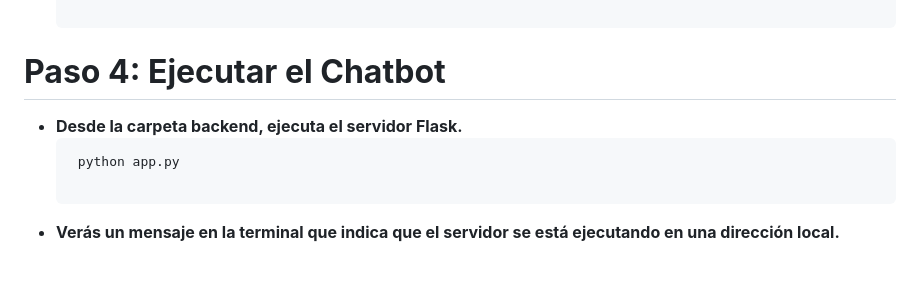
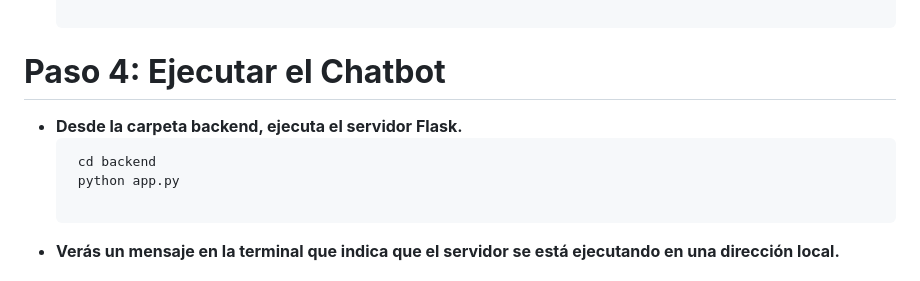
Before and after one commit to cr1085/chatbotbasic, a Markdown page: README.md, the part around the change. Drawn GitHub-style.

Commit message:
actualizable

````diff
--- a/README.md
+++ b/README.md
@@ -92,6 +92,7 @@
 # **Paso 4: Ejecutar el Chatbot**
 - **Desde la carpeta backend, ejecuta el servidor Flask.**
   ```bash
+   cd backend
    python app.py
 
 - **Verás un mensaje en la terminal que indica que el servidor se está ejecutando en una dirección local.**
````
